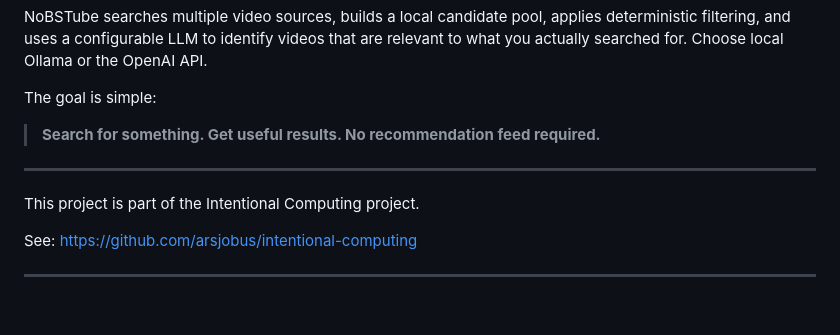
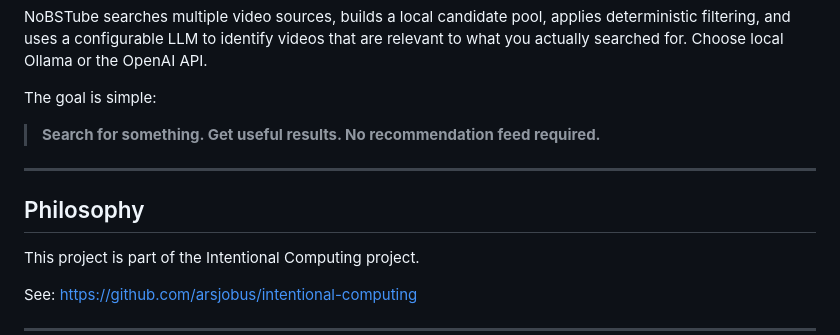
Before and after one commit to arsjobus/nobstube, a Markdown page: README.md, the part around the change. GitHub-like rendering; blank space fills up the shorter version.

```diff
--- a/README.md
+++ b/README.md
@@ -11,6 +11,8 @@ The goal is simple:
 > **Search for something. Get useful results. No recommendation feed required.**
 
 ---
+
+## Philosophy
 
 This project is part of the Intentional Computing project.
 
```
